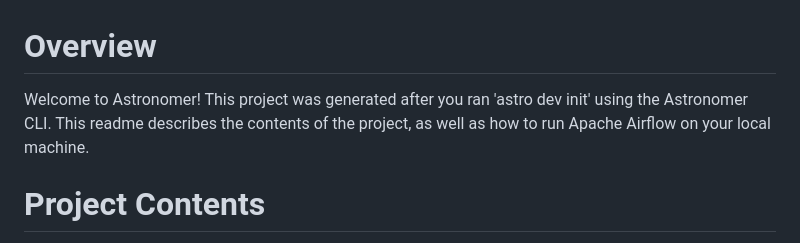
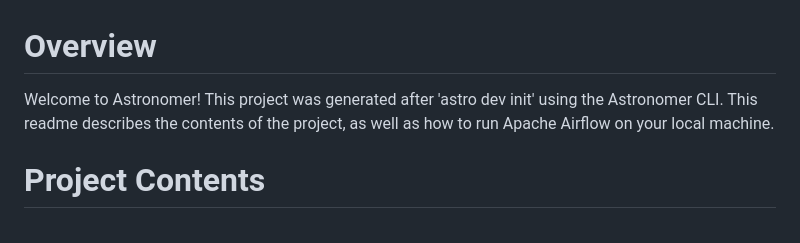
Before and after one commit to naaz-git/mlops-redis-airflow-prometheus-grefana, a Markdown page: README.md, the part around the change. Drawn GitHub-style.

```diff
--- a/README.md
+++ b/README.md
@@ -1,7 +1,7 @@
 Overview
 ========
 
-Welcome to Astronomer! This project was generated after you ran 'astro dev init' using the Astronomer CLI. This readme describes the contents of the project, as well as how to run Apache Airflow on your local machine.
+Welcome to Astronomer! This project was generated after 'astro dev init' using the Astronomer CLI. This readme describes the contents of the project, as well as how to run Apache Airflow on your local machine.
 
 Project Contents
 ================
```
